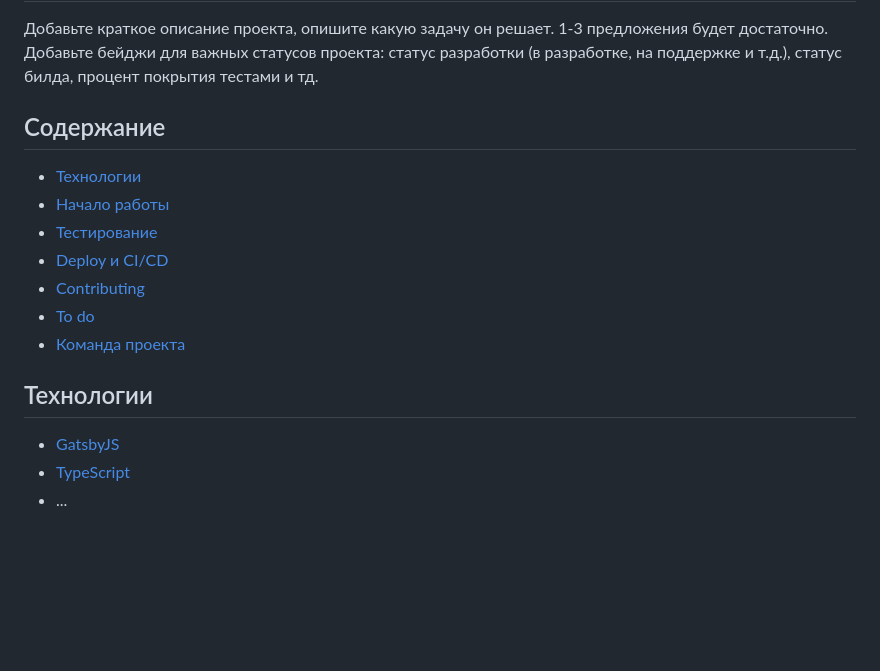
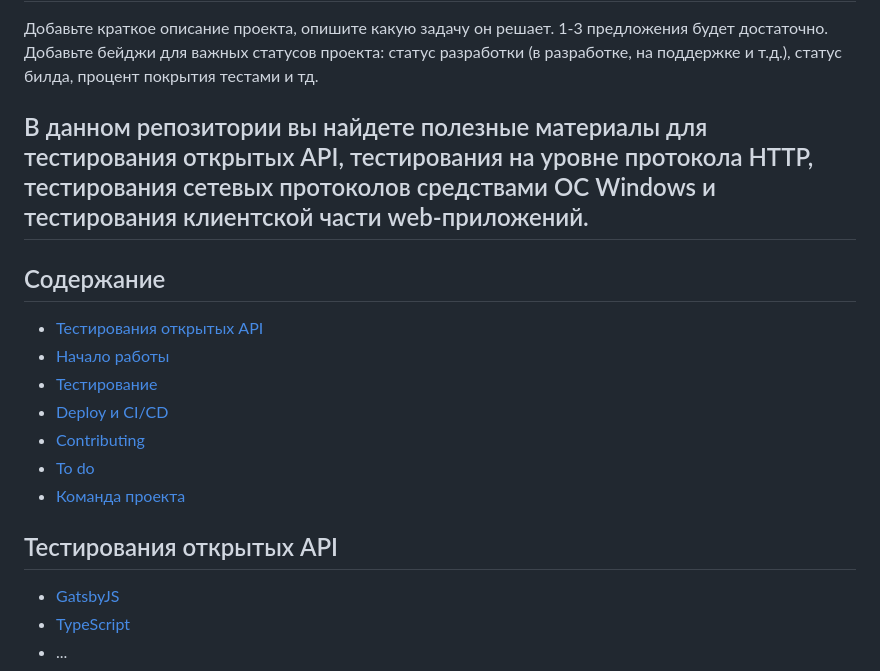
Before and after one commit to Starkidze/FirstRepository, a Markdown page: README.md, the part around the change. Drawn GitHub-style; blank space fills up the shorter version.

```diff
--- a/README.md
+++ b/README.md
@@ -1,8 +1,10 @@
 # Туда-сюда, там-сям. Что-то здесь, что-то там. Что-то с одними, что-то с другими. Кручусь-верчюсь. То вверх, то вниз. Тудым-сюдым
 Добавьте краткое описание проекта, опишите какую задачу он решает. 1-3 предложения будет достаточно. Добавьте бейджи для важных статусов проекта: статус разработки (в разработке, на поддержке и т.д.), статус билда, процент покрытия тестами и тд.
 
+## В данном репозитории вы найдете полезные материалы для тестирования открытых API, тестирования на уровне протокола HTTP, тестирования сетевых протоколов средствами ОС Windows и тестирования клиентской части web-приложений.
+
 ## Содержание
-- [Технологии](#технологии)
+- [Тестирования открытых API](#Тестирования-открытых-API)
 - [Начало работы](#начало-работы)
 - [Тестирование](#тестирование)
 - [Deploy и CI/CD](#deploy-и-ci/cd)
@@ -10,7 +12,7 @@
 - [To do](#to-do)
 - [Команда проекта](#команда-проекта)
 
-## Технологии
+## Тестирования открытых API
 - [GatsbyJS](https://www.gatsbyjs.com/)
 - [TypeScript](https://www.typescriptlang.org/)
 - ...
```
